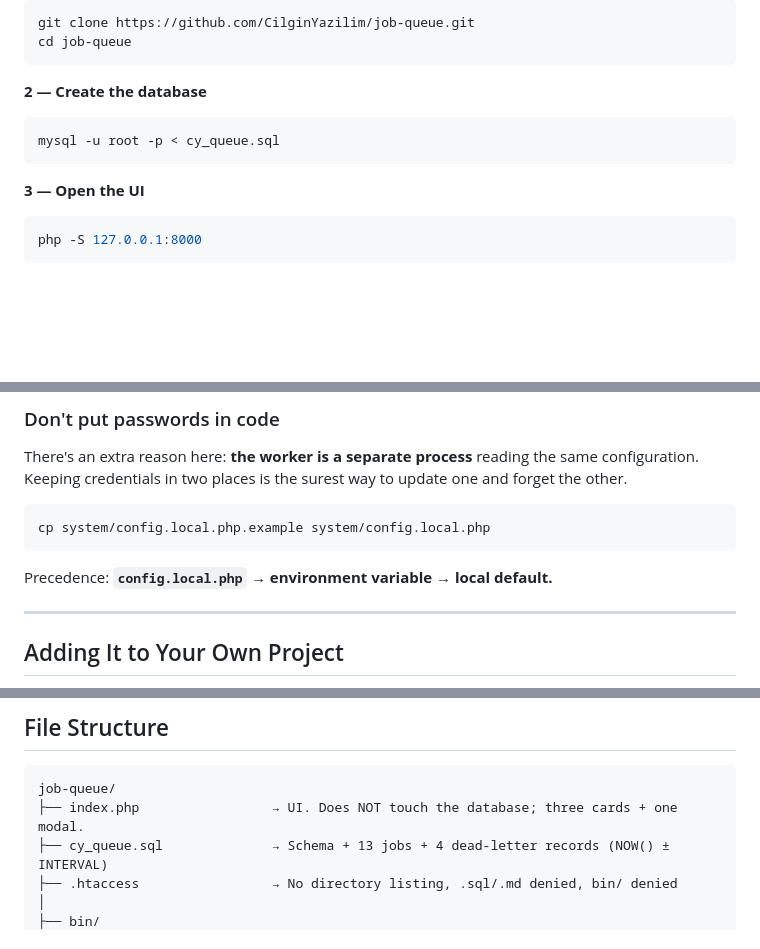
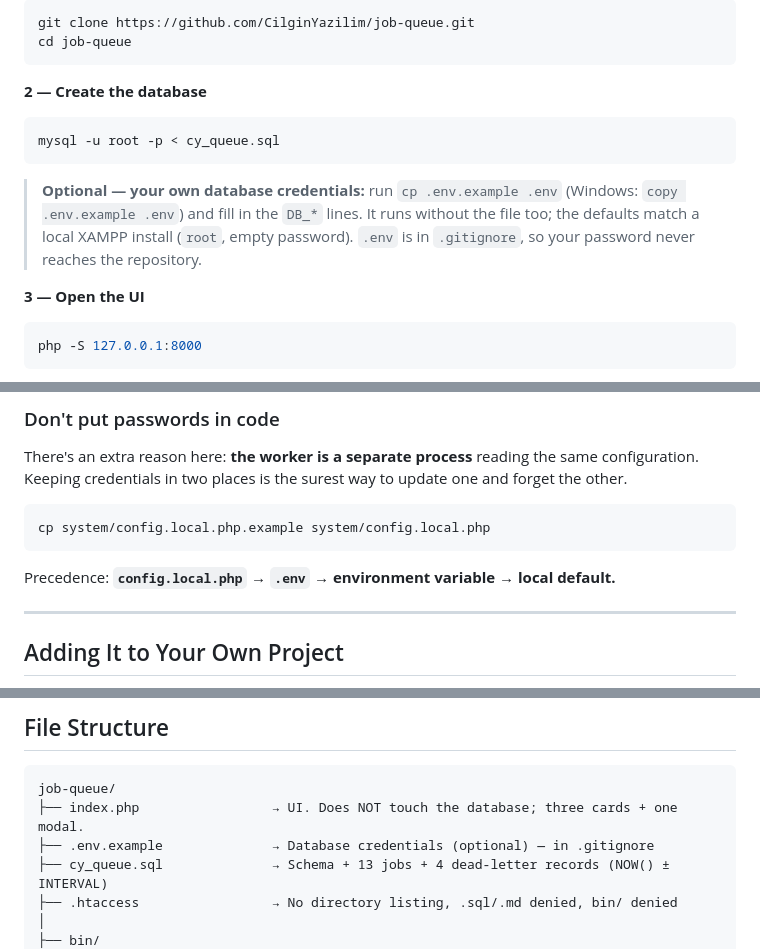
Before and after one commit to CilginYazilim/job-queue, a Markdown page: README.en.md, 3 parts joined by grey strips. GitHub-like rendering; blank space fills up the shorter version.

````diff
--- a/README.en.md
+++ b/README.en.md
@@ -334,6 +334,12 @@ cd job-queue
 mysql -u root -p < cy_queue.sql
 ```
 
+> **Optional — your own database credentials:** run
+> `cp .env.example .env` (Windows: `copy .env.example .env`) and fill in the
+> `DB_*` lines. It runs without the file too; the defaults match a local XAMPP
+> install (`root`, empty password). `.env` is in `.gitignore`, so your password
+> never reaches the repository.
+
 **3 — Open the UI**
 
 ```bash
@@ -463,7 +469,7 @@ There's an extra reason here: **the worker is a separate process** reading the s
 cp system/config.local.php.example system/config.local.php
 ```
 
-Precedence: **`config.local.php` → environment variable → local default.**
+Precedence: **`config.local.php` → `.env` → environment variable → local default.**
 
 ---
 
@@ -544,6 +550,7 @@ Enabled **automatically** if the user's OS is in dark mode. To force it: `<html
 ```
 job-queue/
 ├── index.php                 → UI. Does NOT touch the database; three cards + one modal.
+├── .env.example              → Database credentials (optional) — in .gitignore
 ├── cy_queue.sql              → Schema + 13 jobs + 4 dead-letter records (NOW() ± INTERVAL)
 ├── .htaccess                 → No directory listing, .sql/.md denied, bin/ denied
 │
````
Also changed, not shown: CHANGELOG.md (+8 -0 lines), README.md (+8 -1 lines).
